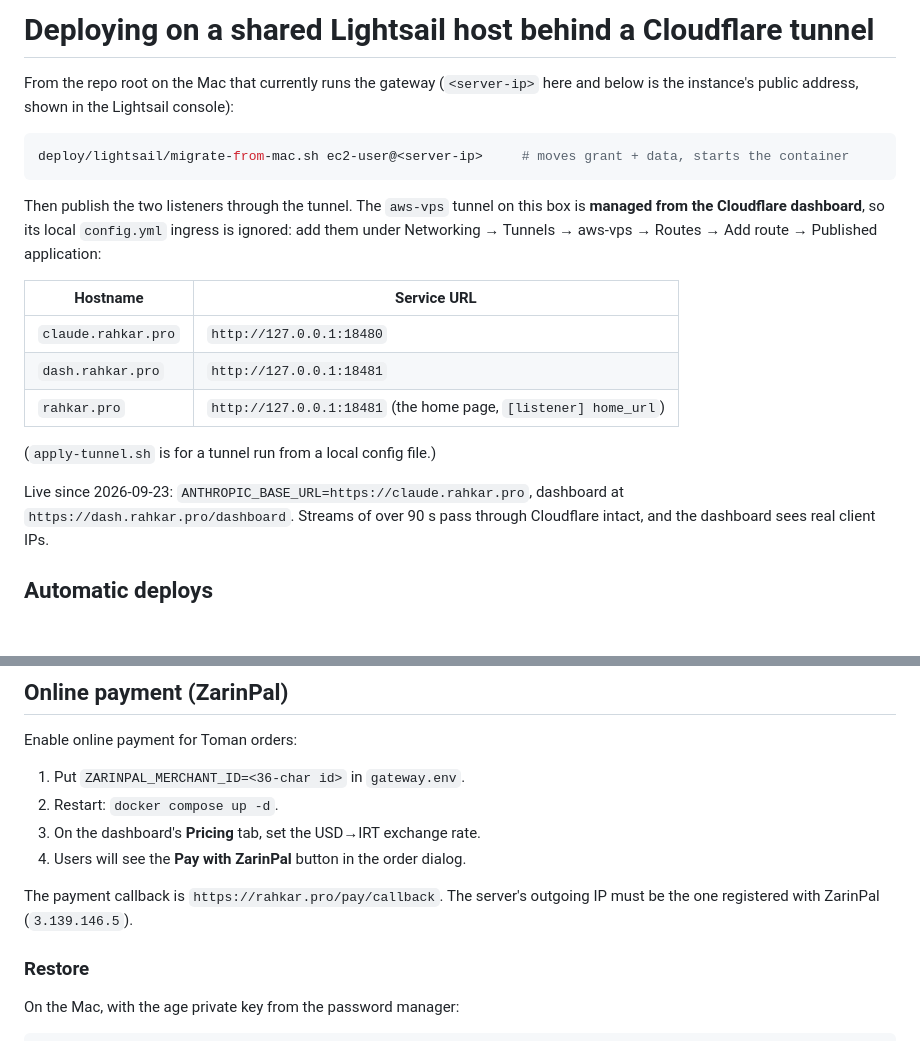
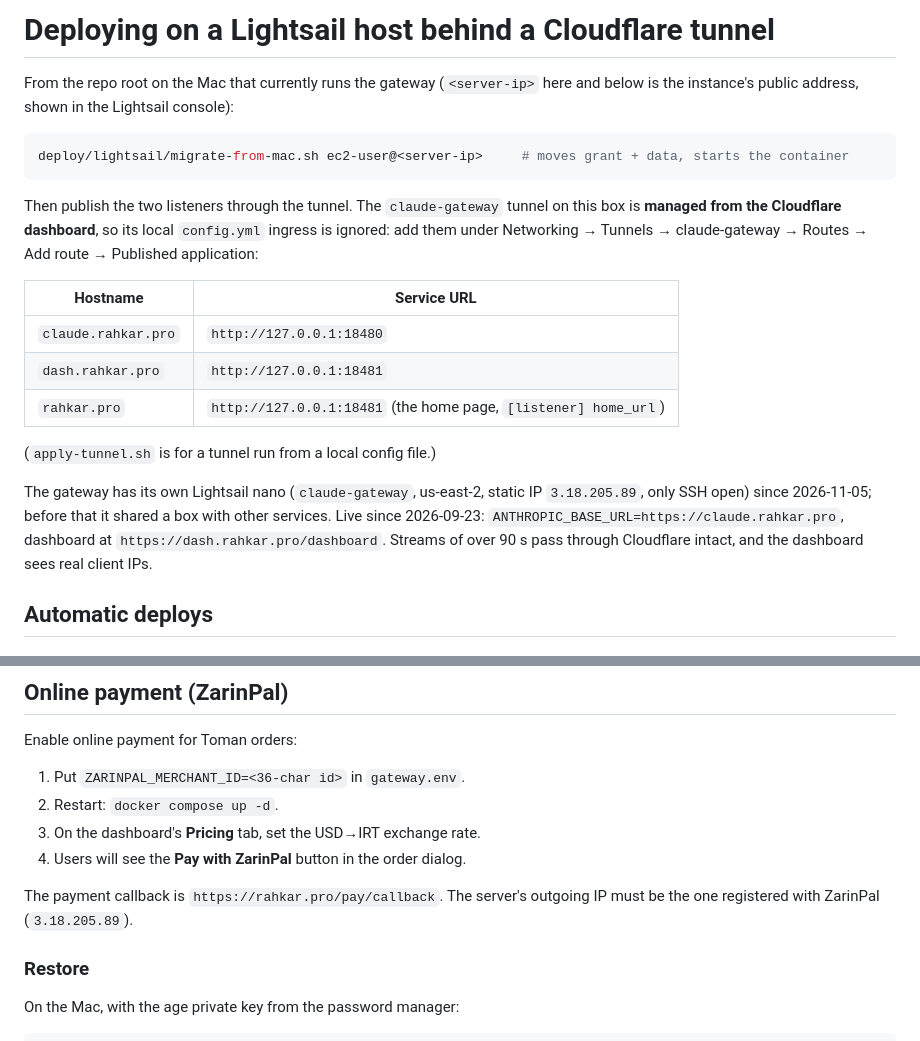
Before and after one commit to maparham/claude-proxy, a Markdown page: deploy/lightsail/README.md, 2 parts joined by grey strips. Drawn GitHub-style; blank space fills up the shorter version.

Commit message:
Gateway moved to its own Lightsail nano (claude-gateway, 3.18.205.89) with its own claude-gateway tunnel; README names the new tunnel and the IP registered with ZarinPal
Co-Authored-By: Claude Opus 5.5 <noreply@anthropic.com>

````diff
--- a/deploy/lightsail/README.md
+++ b/deploy/lightsail/README.md
@@ -1,4 +1,4 @@
-# Deploying on a shared Lightsail host behind a Cloudflare tunnel
+# Deploying on a Lightsail host behind a Cloudflare tunnel
 
 From the repo root on the Mac that currently runs the gateway (`<server-ip>` here and below is the
 instance's public address, shown in the Lightsail console):
@@ -7,9 +7,9 @@ instance's public address, shown in the Lightsail console):
 deploy/lightsail/migrate-from-mac.sh ec2-user@<server-ip>     # moves grant + data, starts the container
 ```
 
-Then publish the two listeners through the tunnel. The `aws-vps` tunnel on this box is **managed from
+Then publish the two listeners through the tunnel. The `claude-gateway` tunnel on this box is **managed from
 the Cloudflare dashboard**, so its local `config.yml` ingress is ignored: add them under Networking →
-Tunnels → aws-vps → Routes → Add route → Published application:
+Tunnels → claude-gateway → Routes → Add route → Published application:
 
 | Hostname | Service URL |
 |---|---|
@@ -19,7 +19,8 @@ Tunnels → aws-vps → Routes → Add route → Published application:
 
 (`apply-tunnel.sh` is for a tunnel run from a local config file.)
 
-Live since 2026-09-23: `ANTHROPIC_BASE_URL=https://claude.rahkar.pro`, dashboard at
+The gateway has its own Lightsail nano (`claude-gateway`, us-east-2, static IP `3.18.205.89`, only SSH open) since
+2026-11-05; before that it shared a box with other services. Live since 2026-09-23: `ANTHROPIC_BASE_URL=https://claude.rahkar.pro`, dashboard at
 `https://dash.rahkar.pro/dashboard`. Streams of over 90 s pass through Cloudflare intact, and the dashboard
 sees real client IPs.
 
@@ -149,7 +150,7 @@ Enable online payment for Toman orders:
 3. On the dashboard's **Pricing** tab, set the USD→IRT exchange rate.
 4. Users will see the **Pay with ZarinPal** button in the order dialog.
 
-The payment callback is `https://rahkar.pro/pay/callback`. The server's outgoing IP must be the one registered with ZarinPal (`3.139.146.5`).
+The payment callback is `https://rahkar.pro/pay/callback`. The server's outgoing IP must be the one registered with ZarinPal (`3.18.205.89`).
 
 ### Restore
 
````
